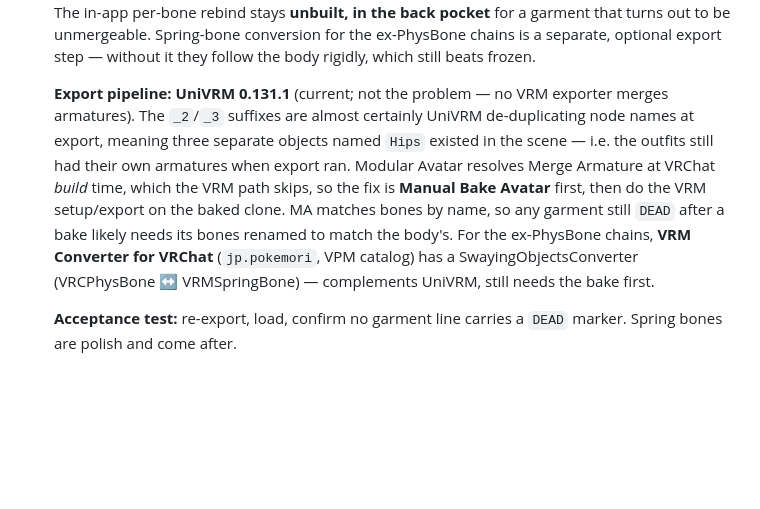
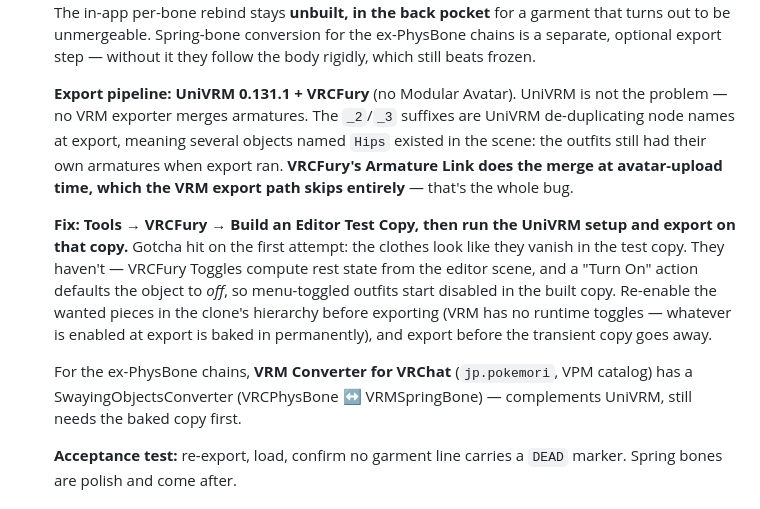
Before and after one commit to thekojac304/conbadge, a Markdown page: docs/current-focus.md, the part around the change. GitHub-like rendering; blank space fills up the shorter version.

Commit message:
Docs: pipeline is VRCFury, not Modular Avatar
Armature Link merges at upload time, which the UniVRM export path skips — that
is the root cause of the DEAD garment meshes. Record the Build an Editor Test
Copy fix and the toggle gotcha (VRCFury Toggles default toggled objects to off
in the built copy, so the clothes look like they vanished).

Co-Authored-By: Claude Opus 5 <noreply@anthropic.com>

```diff
--- a/docs/current-focus.md
+++ b/docs/current-focus.md
@@ -86,17 +86,25 @@ moment it's resolved instead of letting it accumulate._
   chains is a separate, optional export step — without it they follow the body
   rigidly, which still beats frozen.
 
-  **Export pipeline: UniVRM 0.131.1** (current; not the problem — no VRM
-  exporter merges armatures). The `_2`/`_3` suffixes are almost certainly
-  UniVRM de-duplicating node names at export, meaning three separate objects
-  named `Hips` existed in the scene — i.e. the outfits still had their own
-  armatures when export ran. Modular Avatar resolves Merge Armature at VRChat
-  *build* time, which the VRM path skips, so the fix is **Manual Bake Avatar**
-  first, then do the VRM setup/export on the baked clone. MA matches bones by
-  name, so any garment still `DEAD` after a bake likely needs its bones renamed
-  to match the body's. For the ex-PhysBone chains, **VRM Converter for VRChat**
-  (`jp.pokemori`, VPM catalog) has a SwayingObjectsConverter (VRCPhysBone ↔
-  VRMSpringBone) — complements UniVRM, still needs the bake first.
+  **Export pipeline: UniVRM 0.131.1 + VRCFury** (no Modular Avatar). UniVRM is
+  not the problem — no VRM exporter merges armatures. The `_2`/`_3` suffixes are
+  UniVRM de-duplicating node names at export, meaning several objects named
+  `Hips` existed in the scene: the outfits still had their own armatures when
+  export ran. **VRCFury's Armature Link does the merge at avatar-upload time,
+  which the VRM export path skips entirely** — that's the whole bug.
+
+  **Fix: Tools → VRCFury → Build an Editor Test Copy, then run the UniVRM setup
+  and export on that copy.** Gotcha hit on the first attempt: the clothes look
+  like they vanish in the test copy. They haven't — VRCFury Toggles compute rest
+  state from the editor scene, and a "Turn On" action defaults the object to
+  *off*, so menu-toggled outfits start disabled in the built copy. Re-enable the
+  wanted pieces in the clone's hierarchy before exporting (VRM has no runtime
+  toggles — whatever is enabled at export is baked in permanently), and export
+  before the transient copy goes away.
+
+  For the ex-PhysBone chains, **VRM Converter for VRChat** (`jp.pokemori`, VPM
+  catalog) has a SwayingObjectsConverter (VRCPhysBone ↔ VRMSpringBone) —
+  complements UniVRM, still needs the baked copy first.
 
   **Acceptance test:** re-export, load, confirm no garment line carries a `DEAD`
   marker. Spring bones are polish and come after.
```
